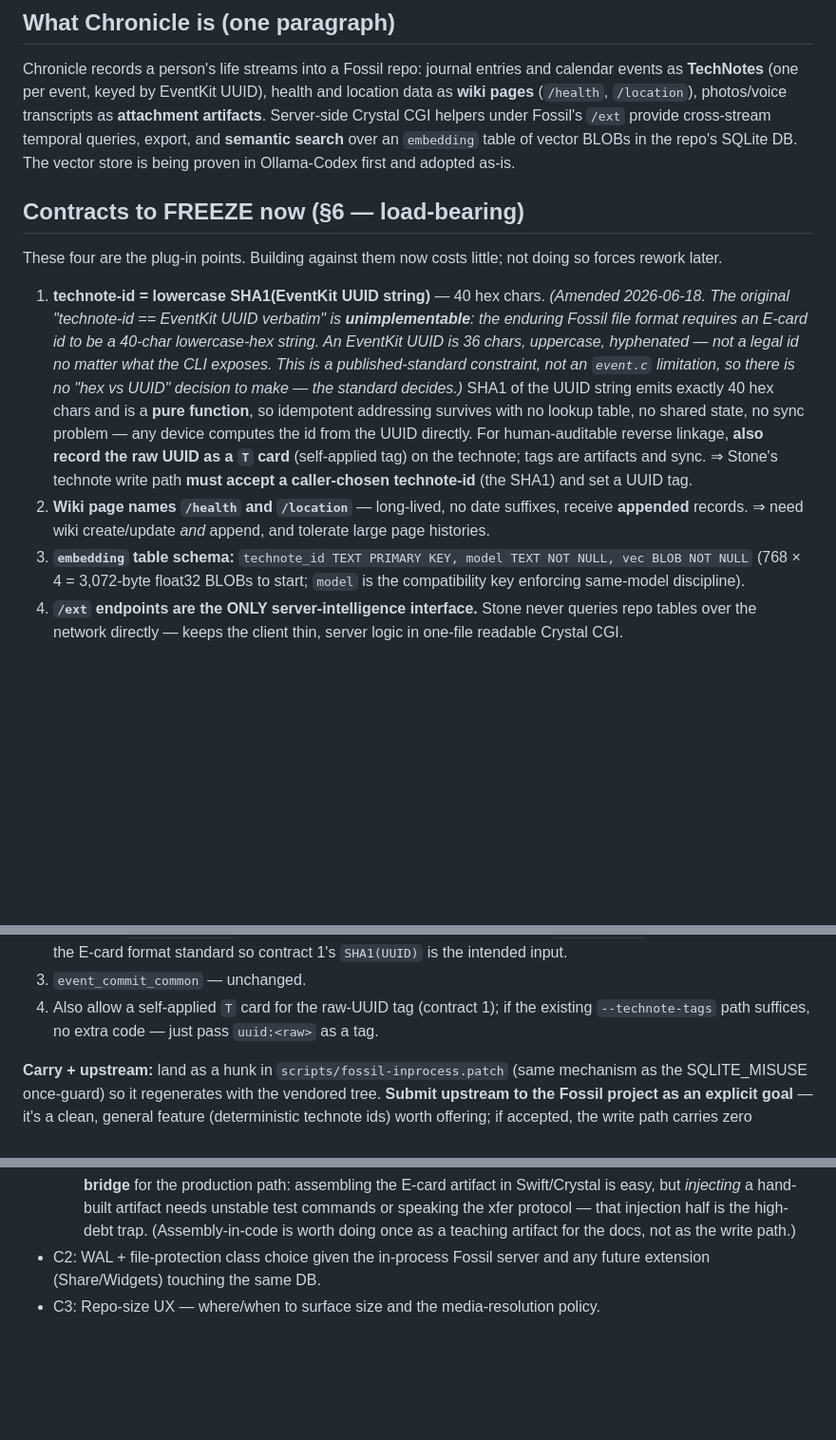
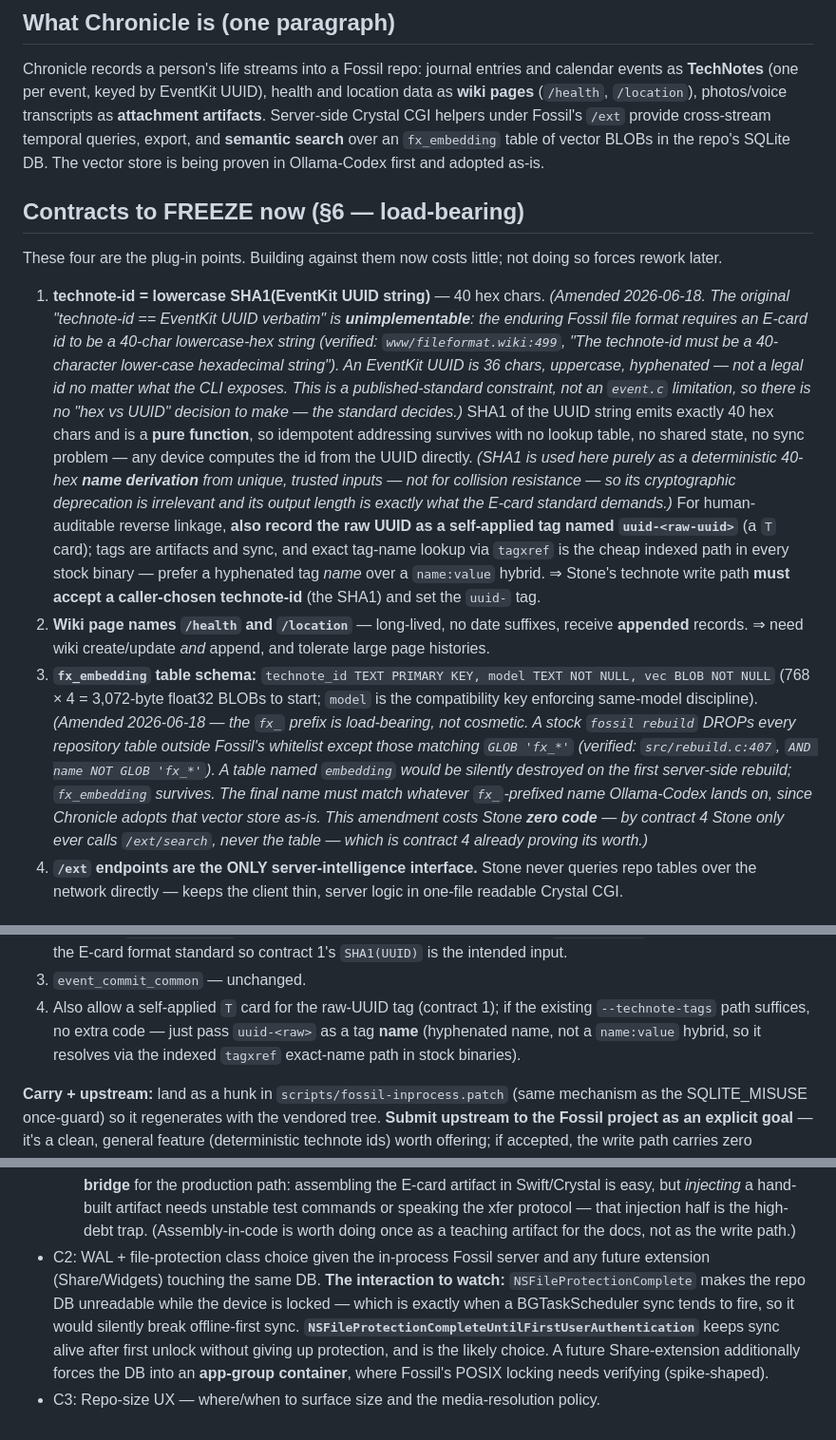
Before and after one commit to embedconsult/stone, a Markdown page: docs/design/chronicle-readiness.md, 3 parts joined by grey strips. Shown at 95% size. Drawn GitHub-style; blank space fills up the shorter version.

Commit message:
docs: fix contract 3 (fx_embedding), harden contract 1 tag/SHA1, expand C2
Contract 3 defect (confirmed against source): a stock fossil rebuild
DROPs every repository table outside Fossil's whitelist except
GLOB 'fx_*' (src/rebuild.c:407). The frozen table must therefore be
fx_embedding, not embedding, or the first server-side rebuild silently
destroys the vectors; final name matches whatever fx_-name Ollama-Codex
lands on. Zero Stone code impact via contract 4 (Stone only calls
/ext/search). Updated the schema-name references throughout.

Contract 1: cite the format standard (www/fileformat.wiki:499 -- E-card
id must be a 40-char lowercase-hex string, discharging the owed
verification); pre-empt the SHA1-deprecation objection (deterministic
name derivation from trusted inputs, not collision resistance); switch
the reverse-linkage tag from uuid:<raw> hybrid to a hyphenated tag NAME
uuid-<raw> (indexed tagxref exact-name lookup). Mirrored in the
--technote-id patch scope.

C2: note NSFileProtectionComplete makes the repo unreadable while locked
-- exactly when BGTask sync fires -- so CompleteUntilFirstUserAuthentication
is the offline-first-safe class; a future Share-extension forces an
app-group container where Fossil POSIX locking needs a spike.

FossilOrigin-Name: 568b010a79944e441694f6bed5a9981defe1678e94e02803e872d7923ef3fe33

```diff
--- a/docs/design/chronicle-readiness.md
+++ b/docs/design/chronicle-readiness.md
@@ -14,7 +14,7 @@ calendar events as **TechNotes** (one per event, keyed by EventKit UUID), health
 and location data as **wiki pages** (`/health`, `/location`), photos/voice
 transcripts as **attachment artifacts**. Server-side Crystal CGI helpers under
 Fossil's `/ext` provide cross-stream temporal queries, export, and **semantic
-search** over an `embedding` table of vector BLOBs in the repo's SQLite DB. The
+search** over an `fx_embedding` table of vector BLOBs in the repo's SQLite DB. The
 vector store is being proven in Ollama-Codex first and adopted as-is.
 
 ## Contracts to FREEZE now (§6 — load-bearing)
@@ -25,24 +25,41 @@ doing so forces rework later.
 1. **technote-id = lowercase SHA1(EventKit UUID string)** — 40 hex chars.
    *(Amended 2026-06-18. The original "technote-id == EventKit UUID verbatim" is
    **unimplementable**: the enduring Fossil file format requires an E-card id to
-   be a 40-char lowercase-hex string. An EventKit UUID is 36 chars, uppercase,
+   be a 40-char lowercase-hex string (verified: `www/fileformat.wiki:499`, "The
+   technote-id must be a 40-character lower-case hexadecimal string"). An EventKit
+   UUID is 36 chars, uppercase,
    hyphenated — not a legal id no matter what the CLI exposes. This is a
    published-standard constraint, not an `event.c` limitation, so there is no
    "hex vs UUID" decision to make — the standard decides.)*
    SHA1 of the UUID string emits exactly 40 hex chars and is a **pure function**,
    so idempotent addressing survives with no lookup table, no shared state, no
-   sync problem — any device computes the id from the UUID directly. For
-   human-auditable reverse linkage, **also record the raw UUID as a `T` card**
-   (self-applied tag) on the technote; tags are artifacts and sync.
+   sync problem — any device computes the id from the UUID directly. *(SHA1 is
+   used here purely as a deterministic 40-hex **name derivation** from unique,
+   trusted inputs — not for collision resistance — so its cryptographic
+   deprecation is irrelevant and its output length is exactly what the E-card
+   standard demands.)* For human-auditable reverse linkage, **also record the raw
+   UUID as a self-applied tag named `uuid-<raw-uuid>`** (a `T` card); tags are
+   artifacts and sync, and exact tag-name lookup via `tagxref` is the cheap
+   indexed path in every stock binary — prefer a hyphenated tag *name* over a
+   `name:value` hybrid.
    ⇒ Stone's technote write path **must accept a caller-chosen technote-id** (the
-   SHA1) and set a UUID tag.
+   SHA1) and set the `uuid-` tag.
 2. **Wiki page names `/health` and `/location`** — long-lived, no date suffixes,
    receive **appended** records. ⇒ need wiki create/update *and* append, and
    tolerate large page histories.
-3. **`embedding` table schema:**
+3. **`fx_embedding` table schema:**
    `technote_id TEXT PRIMARY KEY, model TEXT NOT NULL, vec BLOB NOT NULL`
    (768 × 4 = 3,072-byte float32 BLOBs to start; `model` is the compatibility
    key enforcing same-model discipline).
+   *(Amended 2026-06-18 — the `fx_` prefix is load-bearing, not cosmetic. A stock
+   `fossil rebuild` DROPs every repository table outside Fossil's whitelist except
+   those matching `GLOB 'fx_*'` (verified: `src/rebuild.c:407`,
+   `AND name NOT GLOB 'fx_*'`). A table named `embedding` would be silently
+   destroyed on the first server-side rebuild; `fx_embedding` survives. The final
+   name must match whatever `fx_`-prefixed name Ollama-Codex lands on, since
+   Chronicle adopts that vector store as-is. This amendment costs Stone **zero
+   code** — by contract 4 Stone only ever calls `/ext/search`, never the table —
+   which is contract 4 already proving its worth.)*
 4. **`/ext` endpoints are the ONLY server-intelligence interface.** Stone never
    queries repo tables over the network directly — keeps the client thin, server
    logic in one-file readable Crystal CGI.
@@ -135,7 +152,8 @@ Change:
 3. `event_commit_common` — unchanged.
 4. Also allow a self-applied `T` card for the raw-UUID tag (contract 1); if the
    existing `--technote-tags` path suffices, no extra code — just pass
-   `uuid:<raw>` as a tag.
+   `uuid-<raw>` as a tag **name** (hyphenated name, not a `name:value` hybrid, so
+   it resolves via the indexed `tagxref` exact-name path in stock binaries).
 
 **Carry + upstream:** land as a hunk in `scripts/fossil-inprocess.patch` (same
 mechanism as the SQLITE_MISUSE once-guard) so it regenerates with the vendored
@@ -174,5 +192,12 @@ the write path carries zero vendored debt.
     high-debt trap. (Assembly-in-code is worth doing once as a teaching artifact
     for the docs, not as the write path.)
 - C2: WAL + file-protection class choice given the in-process Fossil server and
-  any future extension (Share/Widgets) touching the same DB.
+  any future extension (Share/Widgets) touching the same DB. **The interaction to
+  watch:** `NSFileProtectionComplete` makes the repo DB unreadable while the
+  device is locked — which is exactly when a BGTaskScheduler sync tends to fire,
+  so it would silently break offline-first sync.
+  **`NSFileProtectionCompleteUntilFirstUserAuthentication`** keeps sync alive
+  after first unlock without giving up protection, and is the likely choice. A
+  future Share-extension additionally forces the DB into an **app-group
+  container**, where Fossil's POSIX locking needs verifying (spike-shaped).
 - C3: Repo-size UX — where/when to surface size and the media-resolution policy.
```
Also changed, not shown: other parts of docs/design/chronicle-readiness.md (+1 -1 lines).
